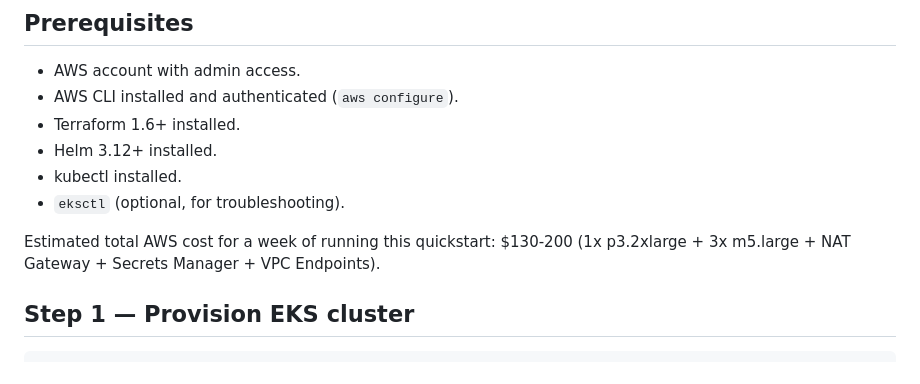
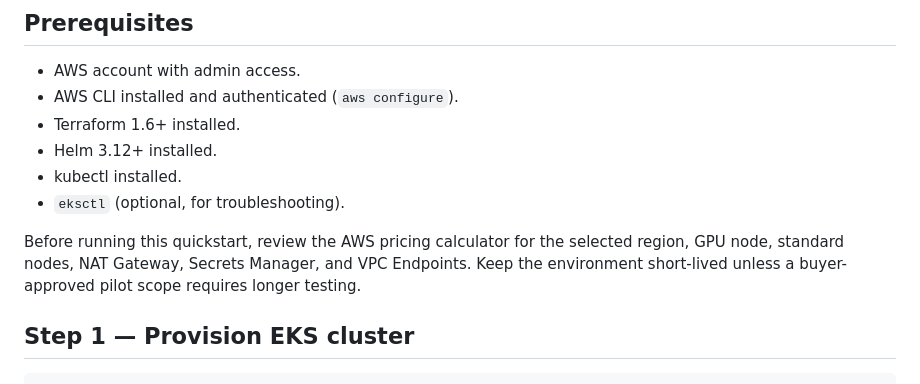
Before and after one commit to KIM3310/llm-onprem-deployment-kit, a Markdown page: examples/quickstart-aws/README.md, the part around the change. GitHub-like rendering.

```diff
--- a/examples/quickstart-aws/README.md
+++ b/examples/quickstart-aws/README.md
@@ -11,7 +11,7 @@ End-to-end guide to deploying the LLM application stack on Amazon EKS in under a
 - kubectl installed.
 - `eksctl` (optional, for troubleshooting).
 
-Estimated total AWS cost for a week of running this quickstart: $130-200 (1x p3.2xlarge + 3x m5.large + NAT Gateway + Secrets Manager + VPC Endpoints).
+Before running this quickstart, review the AWS pricing calculator for the selected region, GPU node, standard nodes, NAT Gateway, Secrets Manager, and VPC Endpoints. Keep the environment short-lived unless a buyer-approved pilot scope requires longer testing.
 
 ## Step 1 — Provision EKS cluster
 
```
Also changed, not shown: examples/quickstart-azure/README.md (+1 -1 lines), examples/quickstart-gcp/README.md (+1 -1 lines).
